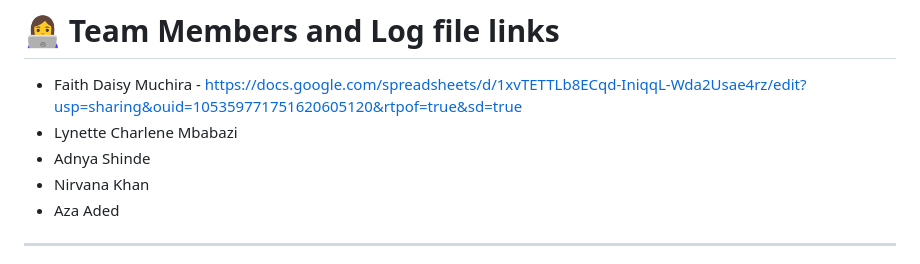
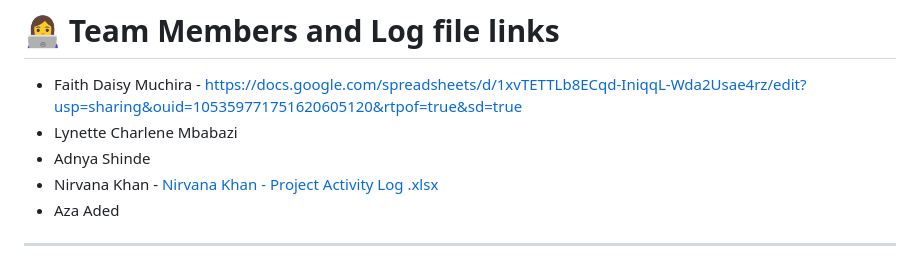
Before and after one commit to faidamuchira/food-waste-reduction-system, a Markdown page: README.md, the part around the change. Drawn GitHub-style.

Commit message:
Modify Nirvana Khan's entry in README
Updated Nirvana Khan's entry to include a link to the project activity log.

```diff
--- a/README.md
+++ b/README.md
@@ -275,7 +275,7 @@ Potential future enhancements include:
 - Faith Daisy Muchira - https://docs.google.com/spreadsheets/d/1xvTETTLb8ECqd-IniqqL-Wda2Usae4rz/edit?usp=sharing&ouid=105359771751620605120&rtpof=true&sd=true
 - Lynette Charlene Mbabazi
 - Adnya Shinde
-- Nirvana Khan
+- Nirvana Khan - [Nirvana Khan - Project Activity Log .xlsx](https://github.com/user-attachments/files/29444156/Nirvana.Khan.-.Project.Activity.Log.xlsx)
 - Aza Aded
 
 ---
```
